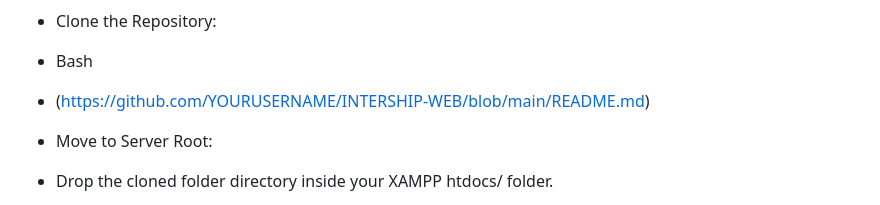
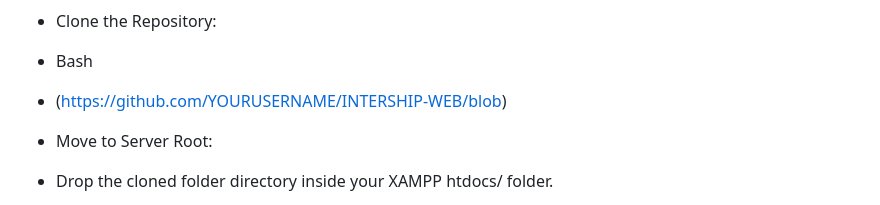
Before and after one commit to bhimaodedara/INTERSHIP-WEB, a Markdown page: README.md, the part around the change. GitHub-like rendering.

Commit message:
Fix link in README for cloning repository

```diff
--- a/README.md
+++ b/README.md
@@ -84,7 +84,7 @@ Follow these steps to spin up the portal locally inside your XAMPP stack:
    - Clone the Repository:
    - Bash
 
-   - (https://github.com/YOURUSERNAME/INTERSHIP-WEB/blob/main/README.md)
+   - (https://github.com/YOURUSERNAME/INTERSHIP-WEB/blob)
 
    - Move to Server Root:
    - Drop the cloned folder directory inside your XAMPP htdocs/ folder.
```
